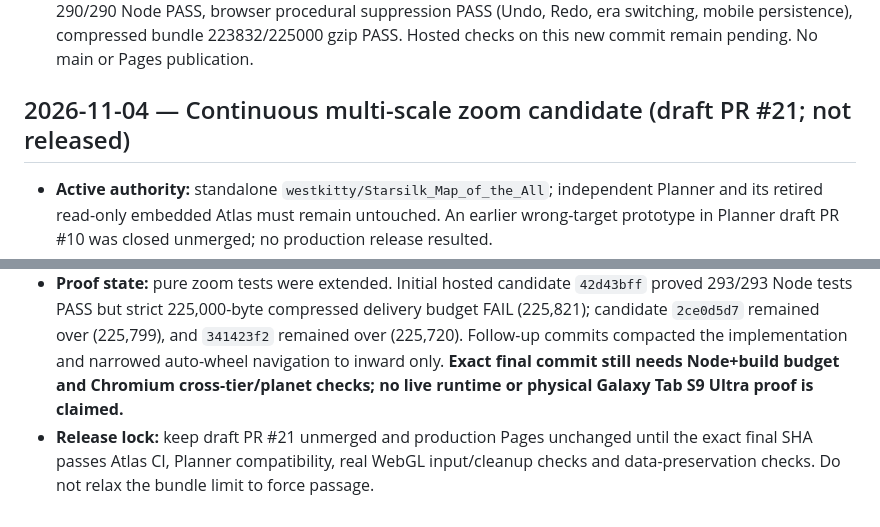
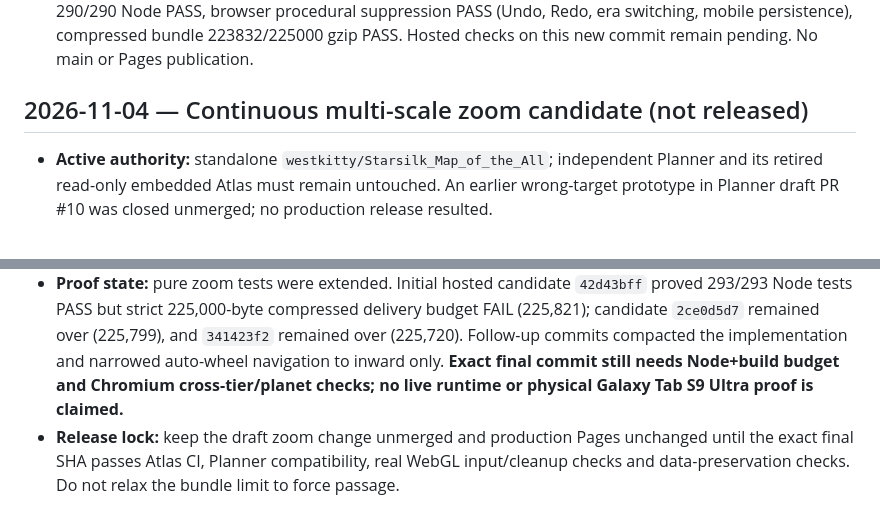
Before and after one commit to westkitty/Starsilk_Map_of_the_All, a Markdown page: OPERATIONAL_STATE.md, 2 parts joined by grey strips. Rendered like a GitHub page.

Commit message:
docs(atlas): make zoom proof state independent of review number

```diff
--- a/OPERATIONAL_STATE.md
+++ b/OPERATIONAL_STATE.md
@@ -517,9 +517,9 @@ See docs/QA_EVIDENCE.md for observed browser paths and evidence limits.
 - Updated the mobile procedural-suppression browser test to verify the missing legacy UI choice and to exercise the active `routes:halos` choice instead. Added a Node regression fixture checking legacy key acceptance and absence from displayed options.
 - Exact prior commit `50dd947078a9e56f3619a589fac9cb06acd48033` passed both hosted GitHub CI jobs (Atlas browser/recovery and pinned independent Planner compatibility). Local Big Mac tests on this follow-up: 290/290 Node PASS, browser procedural suppression PASS (Undo, Redo, era switching, mobile persistence), compressed bundle 223832/225000 gzip PASS. Hosted checks on this new commit remain pending. No main or Pages publication.
 
-## 2026-11-04 — Continuous multi-scale zoom candidate (draft PR #21; not released)
+## 2026-11-04 — Continuous multi-scale zoom candidate (not released)
 
 - **Active authority:** standalone `westkitty/Starsilk_Map_of_the_All`; independent Planner and its retired read-only embedded Atlas must remain untouched. An earlier wrong-target prototype in Planner draft PR #10 was closed unmerged; no production release resulted.
 - **Implementation:** All → galaxy → stellar system → planet zoom uses guarded inward wheel/pinch proximity. On semantic tier change the old Three.js group persists briefly while the incoming group scales and the existing camera interpolates, then the old resources are disposed; reduced-motion bypasses animation. Breadcrumbs and Escape retain animated upward navigation. Planet focus reuses existing inspection/tracking. This modifies no saved draft schema, canonical geometry, source authority, timeline, era, or Planner physics.
 - **Proof state:** pure zoom tests were extended. Initial hosted candidate `42d43bff` proved 293/293 Node tests PASS but strict 225,000-byte compressed delivery budget FAIL (225,821); candidate `2ce0d5d7` remained over (225,799), and `341423f2` remained over (225,720). Follow-up commits compacted the implementation and narrowed auto-wheel navigation to inward only. **Exact final commit still needs Node+build budget and Chromium cross-tier/planet checks; no live runtime or physical Galaxy Tab S9 Ultra proof is claimed.**
-- **Release lock:** keep draft PR #21 unmerged and production Pages unchanged until the exact final SHA passes Atlas CI, Planner compatibility, real WebGL input/cleanup checks and data-preservation checks. Do not relax the bundle limit to force passage.
+- **Release lock:** keep the draft zoom change unmerged and production Pages unchanged until the exact final SHA passes Atlas CI, Planner compatibility, real WebGL input/cleanup checks and data-preservation checks. Do not relax the bundle limit to force passage.
```
